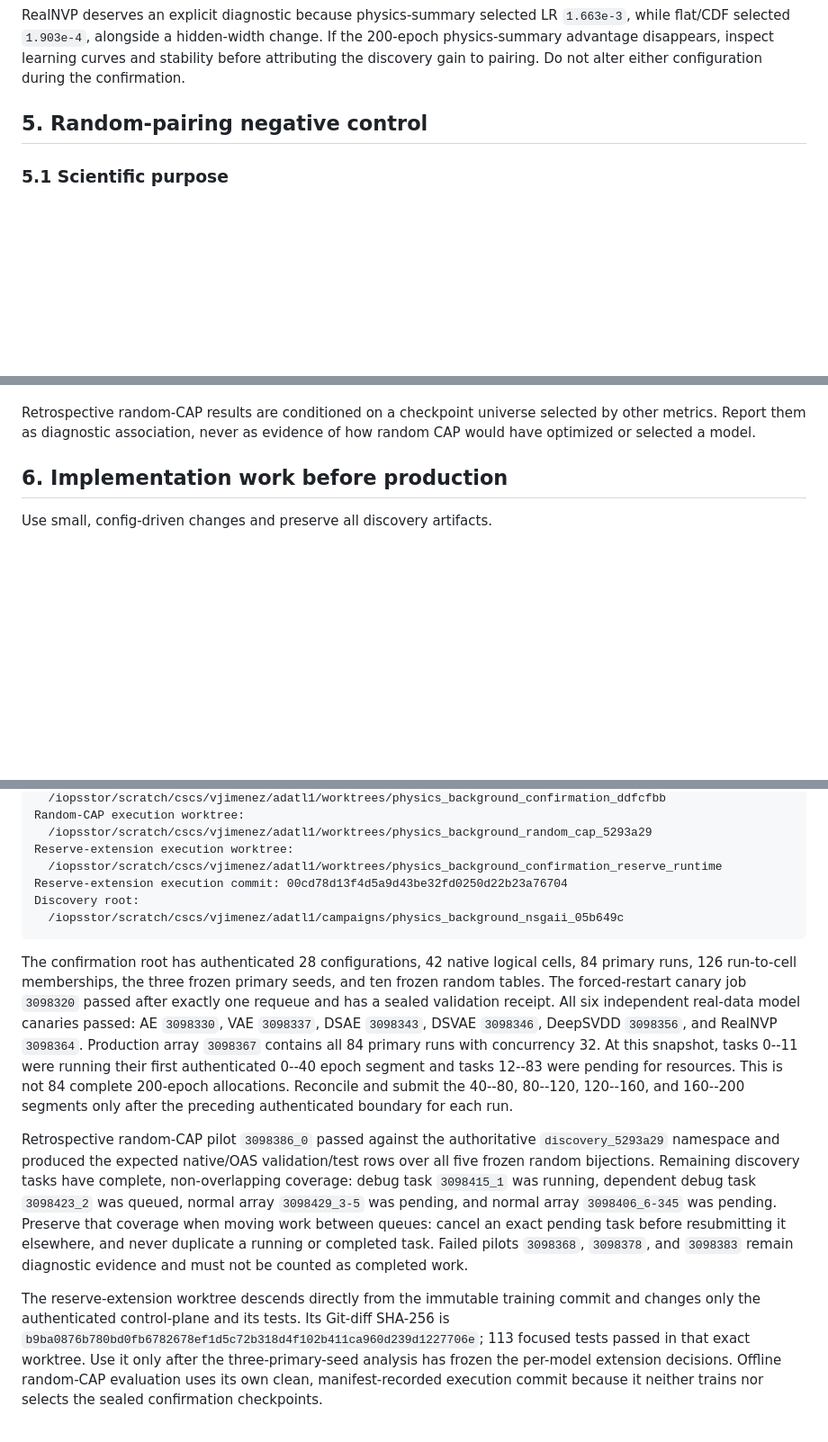
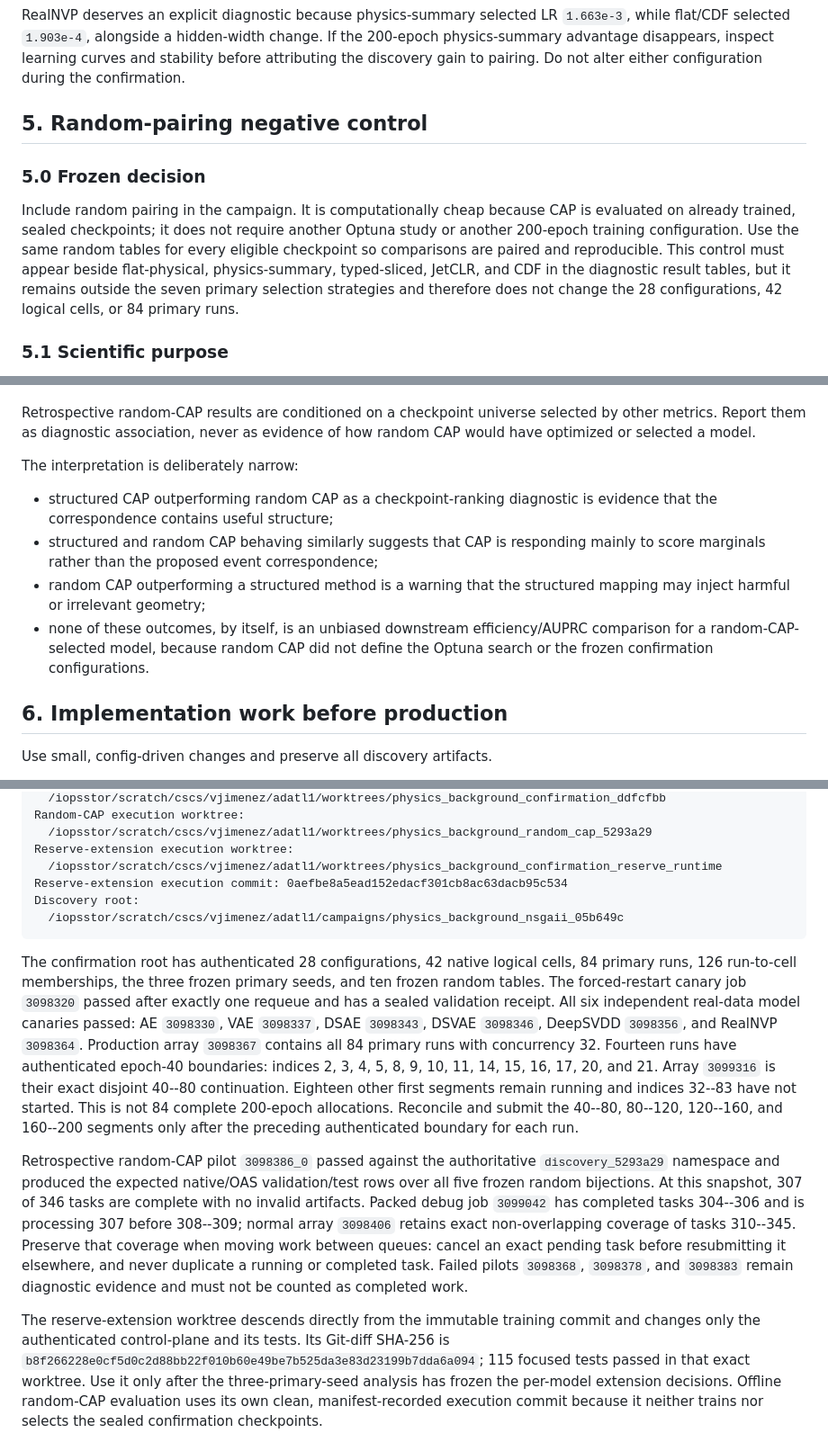
Before and after one commit to bb511/ADatL1, a Markdown page: research/physics_background_pairing/CONFIRMATION_PLAN.md, 3 parts joined by grey strips. Shown at 90% size. Drawn GitHub-style; blank space fills up the shorter version.

Commit message:
docs: finalize random CAP confirmation protocol

````diff
--- a/research/physics_background_pairing/CONFIRMATION_PLAN.md
+++ b/research/physics_background_pairing/CONFIRMATION_PLAN.md
@@ -218,6 +218,17 @@ configuration during the confirmation.
 
 ## 5. Random-pairing negative control
 
+### 5.0 Frozen decision
+
+Include random pairing in the campaign. It is computationally cheap because CAP is
+evaluated on already trained, sealed checkpoints; it does not require another Optuna
+study or another 200-epoch training configuration. Use the same random tables for
+every eligible checkpoint so comparisons are paired and reproducible. This control
+must appear beside flat-physical, physics-summary, typed-sliced, JetCLR, and CDF in
+the diagnostic result tables, but it remains outside the seven primary selection
+strategies and therefore does not change the 28 configurations, 42 logical cells, or
+84 primary runs.
+
 ### 5.1 Scientific purpose
 
 Random pairing tests whether structured correspondence contributes information beyond
@@ -266,6 +277,18 @@ CDF remain the only CAP callbacks used for validation checkpoint selection.
 Retrospective random-CAP results are conditioned on a checkpoint universe selected by
 other metrics. Report them as diagnostic association, never as evidence of how random
 CAP would have optimized or selected a model.
+
+The interpretation is deliberately narrow:
+
+- structured CAP outperforming random CAP as a checkpoint-ranking diagnostic is
+  evidence that the correspondence contains useful structure;
+- structured and random CAP behaving similarly suggests that CAP is responding
+  mainly to score marginals rather than the proposed event correspondence;
+- random CAP outperforming a structured method is a warning that the structured
+  mapping may inject harmful or irrelevant geometry;
+- none of these outcomes, by itself, is an unbiased downstream efficiency/AUPRC
+  comparison for a random-CAP-selected model, because random CAP did not define the
+  Optuna search or the frozen confirmation configurations.
 
 ## 6. Implementation work before production
 
@@ -714,7 +737,7 @@ Random-CAP execution worktree:
   /iopsstor/scratch/cscs/vjimenez/adatl1/worktrees/physics_background_random_cap_5293a29
 Reserve-extension execution worktree:
   /iopsstor/scratch/cscs/vjimenez/adatl1/worktrees/physics_background_confirmation_reserve_runtime
-Reserve-extension execution commit: 00cd78d13f4d5a9d43be32fd0250d22b23a76704
+Reserve-extension execution commit: 0aefbe8a5ead152edacf301cb8ac63dacb95c534
 Discovery root:
   /iopsstor/scratch/cscs/vjimenez/adatl1/campaigns/physics_background_nsgaii_05b649c
 ```
@@ -725,25 +748,26 @@ frozen random tables. The forced-restart canary job `3098320` passed after exact
 requeue and has a sealed validation receipt. All six independent real-data model
 canaries passed: AE `3098330`, VAE `3098337`, DSAE `3098343`, DSVAE `3098346`,
 DeepSVDD `3098356`, and RealNVP `3098364`. Production array `3098367` contains all 84
-primary runs with concurrency 32. At this snapshot, tasks 0--11 were running their
-first authenticated 0--40 epoch segment and tasks 12--83 were pending for resources.
-This is not 84 complete 200-epoch allocations. Reconcile and submit the 40--80,
-80--120, 120--160, and 160--200 segments only after the preceding authenticated
-boundary for each run.
+primary runs with concurrency 32. Fourteen runs have authenticated epoch-40
+boundaries: indices 2, 3, 4, 5, 8, 9, 10, 11, 14, 15, 16, 17, 20, and 21. Array
+`3099316` is their exact disjoint 40--80 continuation. Eighteen other first segments
+remain running and indices 32--83 have not started. This is not 84 complete 200-epoch
+allocations. Reconcile and submit the 40--80, 80--120, 120--160, and 160--200 segments
+only after the preceding authenticated boundary for each run.
 
 Retrospective random-CAP pilot `3098386_0` passed against the authoritative
 `discovery_5293a29` namespace and produced the expected native/OAS validation/test
-rows over all five frozen random bijections. Remaining discovery tasks have complete,
-non-overlapping coverage: debug task `3098415_1` was running, dependent debug task
-`3098423_2` was queued, normal array `3098429_3-5` was pending, and normal array
-`3098406_6-345` was pending. Preserve that coverage when moving work between queues:
-cancel an exact pending task before resubmitting it elsewhere, and never duplicate a
-running or completed task. Failed pilots `3098368`, `3098378`, and `3098383` remain
-diagnostic evidence and must not be counted as completed work.
+rows over all five frozen random bijections. At this snapshot, 307 of 346 tasks are
+complete with no invalid artifacts. Packed debug job `3099042` has completed tasks
+304--306 and is processing 307 before 308--309; normal array `3098406` retains exact
+non-overlapping coverage of tasks 310--345. Preserve that coverage when moving work
+between queues: cancel an exact pending task before resubmitting it elsewhere, and
+never duplicate a running or completed task. Failed pilots `3098368`, `3098378`, and
+`3098383` remain diagnostic evidence and must not be counted as completed work.
 
 The reserve-extension worktree descends directly from the immutable training commit
 and changes only the authenticated control-plane and its tests. Its Git-diff SHA-256
-is `b9ba0876b780bd0fb6782678ef1d5c72b318d4f102b411ca960d239d1227706e`; 113
+is `b8f266228e0cf5d0c2d88bb22f010b60e49be7b525da3e83d23199b7dda6a094`; 115
 focused tests passed in that exact worktree. Use it only after the three-primary-seed
 analysis has frozen the per-model extension decisions. Offline random-CAP evaluation
 uses its own clean, manifest-recorded execution commit because it neither trains nor
````
Also changed, not shown: other parts of research/physics_background_pairing/CONFIRMATION_PLAN.md (+1 -1 lines).
